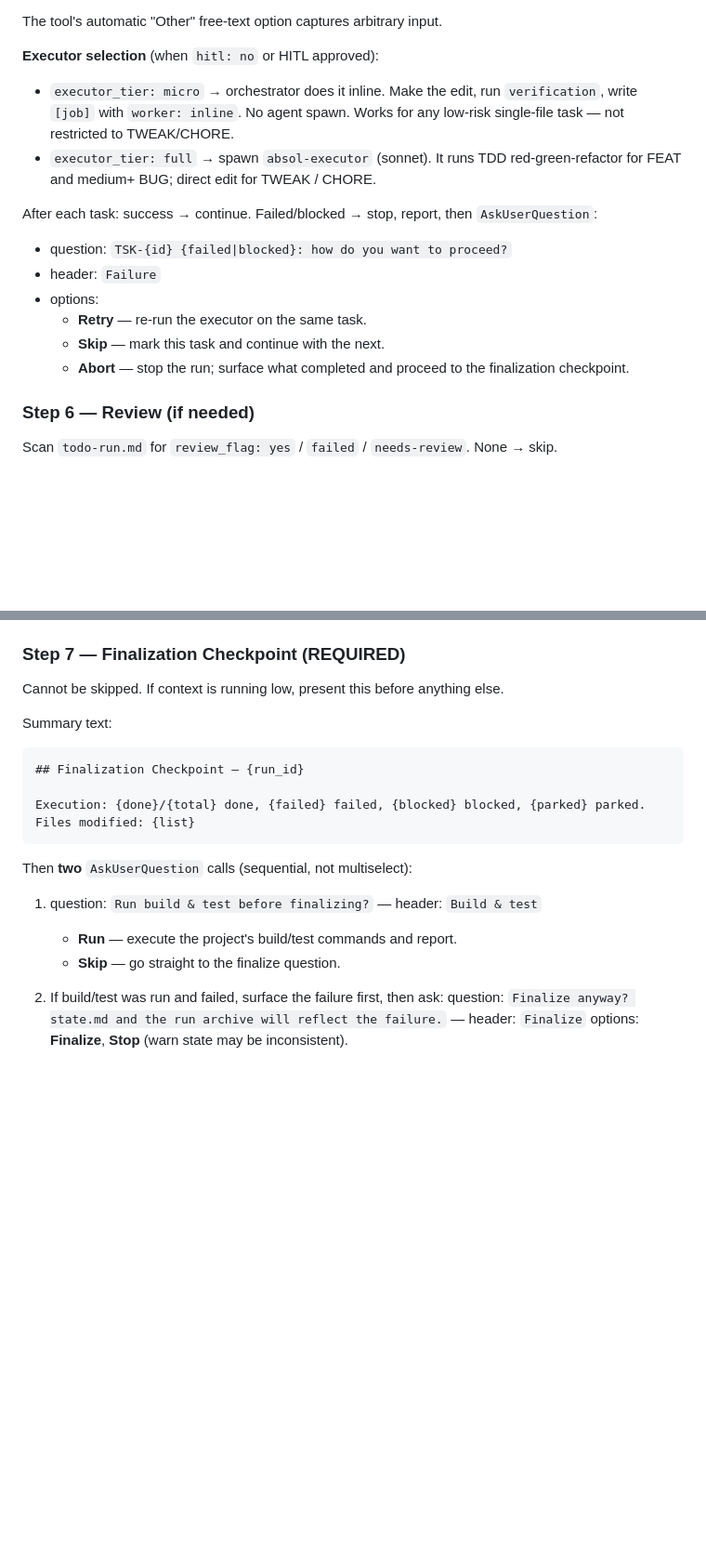
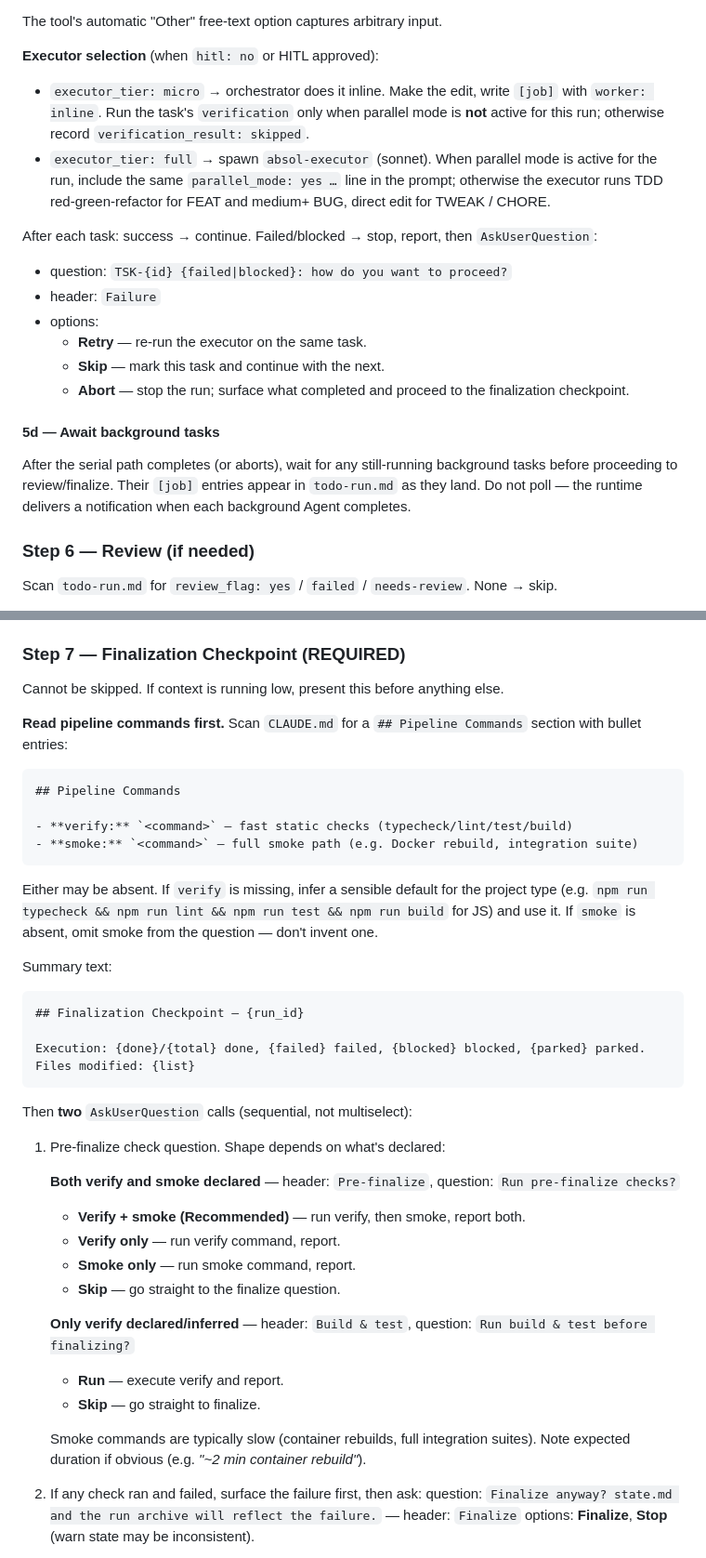
Before and after one commit to anichat21/absol-pipeline, a Markdown page: skills/absol-orchestrate/SKILL.md, 2 parts joined by grey strips. Shown at 93% size. GitHub-like rendering; blank space fills up the shorter version.

````diff
--- a/skills/absol-orchestrate/SKILL.md
+++ b/skills/absol-orchestrate/SKILL.md
@@ -130,8 +154,8 @@ The tool's automatic "Other" free-text option captures arbitrary input.
 
 **Executor selection** (when `hitl: no` or HITL approved):
 
-- `executor_tier: micro` → orchestrator does it inline. Make the edit, run `verification`, write `[job]` with `worker: inline`. No agent spawn. Works for any low-risk single-file task — not restricted to TWEAK/CHORE.
-- `executor_tier: full` → spawn `absol-executor` (sonnet). It runs TDD red-green-refactor for FEAT and medium+ BUG; direct edit for TWEAK / CHORE.
+- `executor_tier: micro` → orchestrator does it inline. Make the edit, write `[job]` with `worker: inline`. Run the task's `verification` only when parallel mode is **not** active for this run; otherwise record `verification_result: skipped`.
+- `executor_tier: full` → spawn `absol-executor` (sonnet). When parallel mode is active for the run, include the same `parallel_mode: yes …` line in the prompt; otherwise the executor runs TDD red-green-refactor for FEAT and medium+ BUG, direct edit for TWEAK / CHORE.
 
 After each task: success → continue. Failed/blocked → stop, report, then `AskUserQuestion`:
 
@@ -141,6 +165,10 @@ After each task: success → continue. Failed/blocked → stop, report, then `As
   - **Retry** — re-run the executor on the same task.
   - **Skip** — mark this task and continue with the next.
   - **Abort** — stop the run; surface what completed and proceed to the finalization checkpoint.
+
+#### 5d — Await background tasks
+
+After the serial path completes (or aborts), wait for any still-running background tasks before proceeding to review/finalize. Their `[job]` entries appear in `todo-run.md` as they land. Do not poll — the runtime delivers a notification when each background Agent completes.
 
 ### Step 6 — Review (if needed)
 
@@ -156,6 +184,17 @@ Fix-required verdicts feed the **next** planning cycle. Do not re-execute immedi
 
 Cannot be skipped. If context is running low, present this before anything else.
 
+**Read pipeline commands first.** Scan `CLAUDE.md` for a `## Pipeline Commands` section with bullet entries:
+
+```
+## Pipeline Commands
+
+- **verify:** `<command>` — fast static checks (typecheck/lint/test/build)
+- **smoke:** `<command>` — full smoke path (e.g. Docker rebuild, integration suite)
+```
+
+Either may be absent. If `verify` is missing, infer a sensible default for the project type (e.g. `npm run typecheck && npm run lint && npm run test && npm run build` for JS) and use it. If `smoke` is absent, omit smoke from the question — don't invent one.
+
 Summary text:
 
 ```
@@ -167,11 +206,21 @@ Files modified: {list}
 
 Then **two** `AskUserQuestion` calls (sequential, not multiselect):
 
-1. question: `Run build & test before finalizing?` — header: `Build & test`
-   - **Run** — execute the project's build/test commands and report.
+1. Pre-finalize check question. Shape depends on what's declared:
+
+   **Both verify and smoke declared** — header: `Pre-finalize`, question: `Run pre-finalize checks?`
+   - **Verify + smoke (Recommended)** — run verify, then smoke, report both.
+   - **Verify only** — run verify command, report.
+   - **Smoke only** — run smoke command, report.
    - **Skip** — go straight to the finalize question.
 
-2. If build/test was run and failed, surface the failure first, then ask:
+   **Only verify declared/inferred** — header: `Build & test`, question: `Run build & test before finalizing?`
+   - **Run** — execute verify and report.
+   - **Skip** — go straight to finalize.
+
+   Smoke commands are typically slow (container rebuilds, full integration suites). Note expected duration if obvious (e.g. *"~2 min container rebuild"*).
+
+2. If any check ran and failed, surface the failure first, then ask:
    question: `Finalize anyway? state.md and the run archive will reflect the failure.` — header: `Finalize`
    options: **Finalize**, **Stop** (warn state may be inconsistent).
 
````
Also changed, not shown: other parts of skills/absol-orchestrate/SKILL.md (+26 -2 lines), 1 other file.
